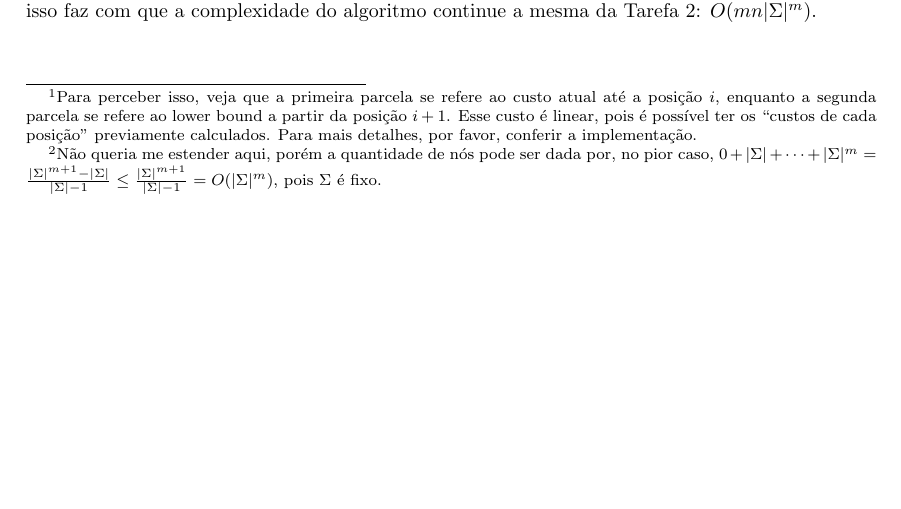
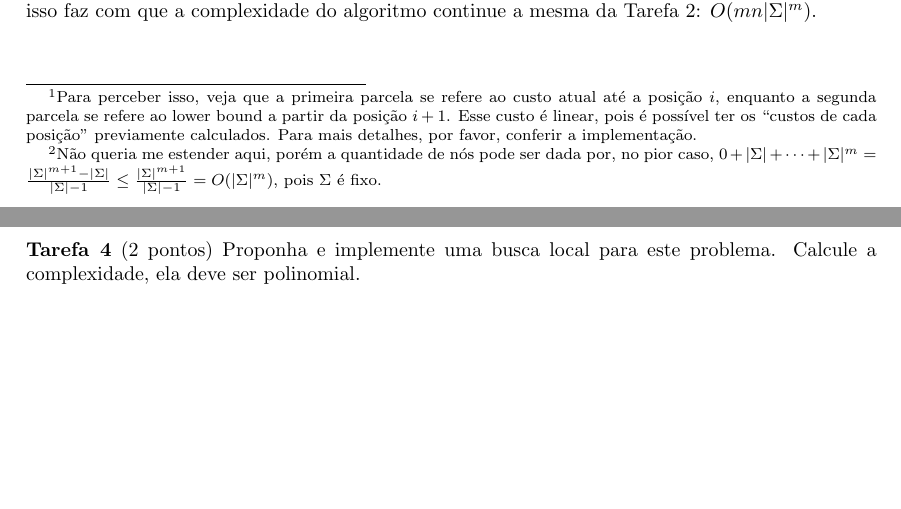
Before and after one commit to lucasresck/data-structures-algorithms, a LaTeX document (intractable_problems/partial_project/main.tex): part of page 4 of 5 before the commit and two parts of pages 4 and 5 of 6 after it, the two joined at a grey line, cut so that both start at the same text, the shorter picture padded with empty space. Compiled offline with pdfLaTeX.

Commit message:
Start task 4

```diff
--- a/intractable_problems/partial_project/main.tex
+++ b/intractable_problems/partial_project/main.tex
@@ -52,6 +52,14 @@
 
     \newpage
 
+    \noindent \textbf{Tarefa 4} (2 pontos) Proponha e implemente uma busca local para este problema. Calcule a complexidade, ela deve ser polinomial.
+
+    \bigskip
+
+    \input{task_4.tex}
+
+    \newpage
+
     \bibliographystyle{alpha}
     \bibliography{references}
 
```
Also changed, not shown: intractable_problems/partial_project/task_4.tex (added).
